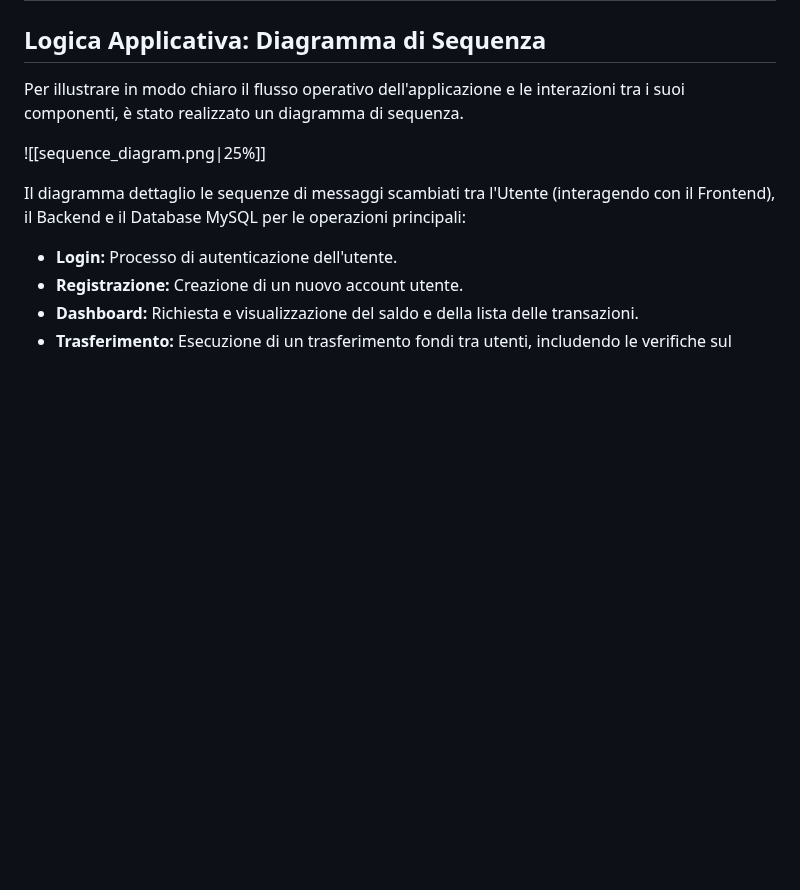
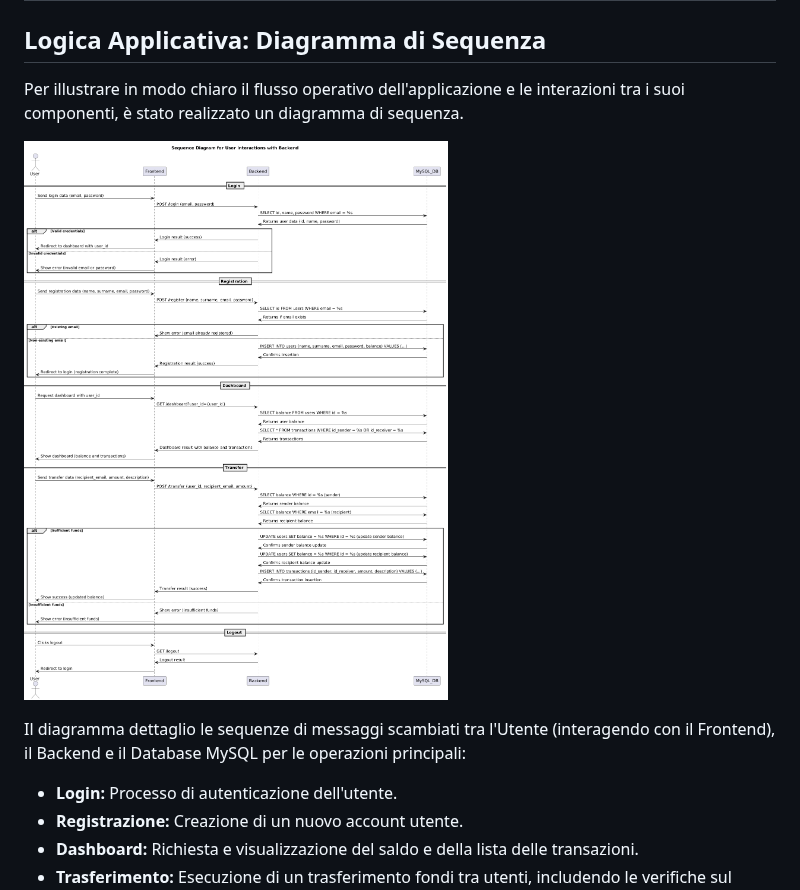
Before and after one commit to Vonrisen/mtd-cluster, a Markdown page: README.md, the part around the change. Rendered like a GitHub page; blank space fills up the shorter version.

```diff
--- a/README.md
+++ b/README.md
@@ -101,7 +101,7 @@ Durante lo sviluppo dell'applicazione bancaria di test, sono stati considerati e
 
 Per illustrare in modo chiaro il flusso operativo dell'applicazione e le interazioni tra i suoi componenti, è stato realizzato un diagramma di sequenza.
 
-![[sequence_diagram.png|25%]]
+![Alt text](sequence_diagram.png)
 
 Il diagramma dettaglio le sequenze di messaggi scambiati tra l'Utente (interagendo con il Frontend), il Backend e il Database MySQL per le operazioni principali:
 
```
